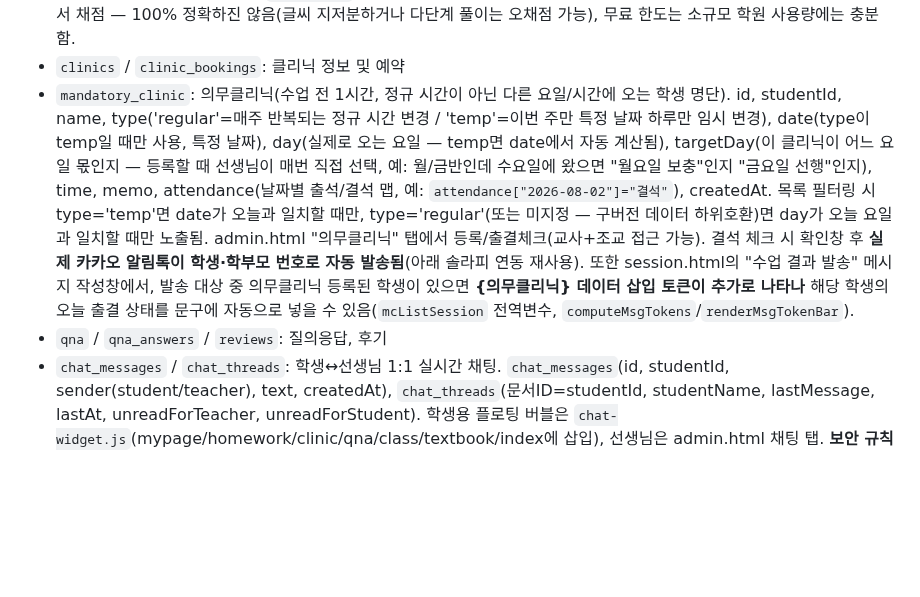
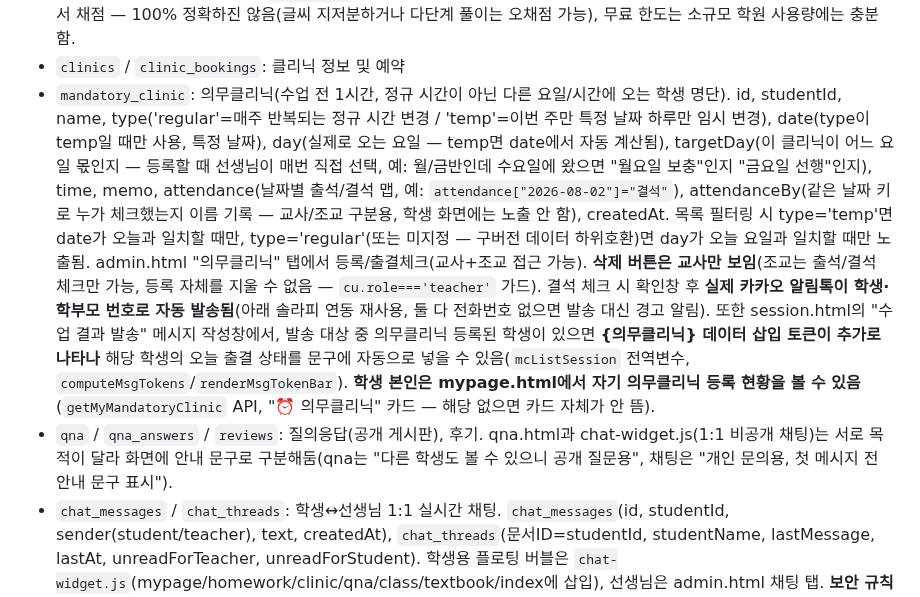
Before and after one commit to mingwan0309/my-homepage, a Markdown page: CLAUDE.md, the part around the change. Rendered like a GitHub page; blank space fills up the shorter version.

Commit message:
문서 - 의무클리닉 attendanceBy/삭제권한/마이페이지 노출, qna-채팅 구분 안내 반영

```diff
--- a/CLAUDE.md
+++ b/CLAUDE.md
@@ -50,8 +50,8 @@
 - `textbook_videos`: id, grade, subject, book, name, url, memo, createdAt (부교재 해설 강의용)
 - `problems`: 데일리 퀴즈 문제 (title, category(유형 태그, 선생님이 직접 입력), content, image, solution, solutionImage, total). 학생이 틀리면(만점 미만) 같은 category의 다른 문제를 결과 화면에서 "🔁 같은 유형 문제 이어서 풀기" 버튼으로 바로 이어서 풀 수 있음(homework.html `findNextCategoryProblem`/`startNextCategoryProblem`). AI 채점은 Gemini Flash 무료 API(`GEMINI_KEY`, homework.html에 하드코딩)로 손글씨 캔버스 이미지 + 정답/해설을 비교해서 채점 — 100% 정확하진 않음(글씨 지저분하거나 다단계 풀이는 오채점 가능), 무료 한도는 소규모 학원 사용량에는 충분함.
 - `clinics` / `clinic_bookings`: 클리닉 정보 및 예약
-- `mandatory_clinic`: 의무클리닉(수업 전 1시간, 정규 시간이 아닌 다른 요일/시간에 오는 학생 명단). id, studentId, name, type('regular'=매주 반복되는 정규 시간 변경 / 'temp'=이번 주만 특정 날짜 하루만 임시 변경), date(type이 temp일 때만 사용, 특정 날짜), day(실제로 오는 요일 — temp면 date에서 자동 계산됨), targetDay(이 클리닉이 어느 요일 몫인지 — 등록할 때 선생님이 매번 직접 선택, 예: 월/금반인데 수요일에 왔으면 "월요일 보충"인지 "금요일 선행"인지), time, memo, attendance(날짜별 출석/결석 맵, 예: `attendance["2026-08-02"]="결석"`), createdAt. 목록 필터링 시 type='temp'면 date가 오늘과 일치할 때만, type='regular'(또는 미지정 — 구버전 데이터 하위호환)면 day가 오늘 요일과 일치할 때만 노출됨. admin.html "의무클리닉" 탭에서 등록/출결체크(교사+조교 접근 가능). 결석 체크 시 확인창 후 **실제 카카오 알림톡이 학생·학부모 번호로 자동 발송됨**(아래 솔라피 연동 재사용). 또한 session.html의 "수업 결과 발송" 메시지 작성창에서, 발송 대상 중 의무클리닉 등록된 학생이 있으면 **{의무클리닉} 데이터 삽입 토큰이 추가로 나타나** 해당 학생의 오늘 출결 상태를 문구에 자동으로 넣을 수 있음(`mcListSession` 전역변수, `computeMsgTokens`/`renderMsgTokenBar`).
-- `qna` / `qna_answers` / `reviews`: 질의응답, 후기
+- `mandatory_clinic`: 의무클리닉(수업 전 1시간, 정규 시간이 아닌 다른 요일/시간에 오는 학생 명단). id, studentId, name, type('regular'=매주 반복되는 정규 시간 변경 / 'temp'=이번 주만 특정 날짜 하루만 임시 변경), date(type이 temp일 때만 사용, 특정 날짜), day(실제로 오는 요일 — temp면 date에서 자동 계산됨), targetDay(이 클리닉이 어느 요일 몫인지 — 등록할 때 선생님이 매번 직접 선택, 예: 월/금반인데 수요일에 왔으면 "월요일 보충"인지 "금요일 선행"인지), time, memo, attendance(날짜별 출석/결석 맵, 예: `attendance["2026-08-02"]="결석"`), attendanceBy(같은 날짜 키로 누가 체크했는지 이름 기록 — 교사/조교 구분용, 학생 화면에는 노출 안 함), createdAt. 목록 필터링 시 type='temp'면 date가 오늘과 일치할 때만, type='regular'(또는 미지정 — 구버전 데이터 하위호환)면 day가 오늘 요일과 일치할 때만 노출됨. admin.html "의무클리닉" 탭에서 등록/출결체크(교사+조교 접근 가능). **삭제 버튼은 교사만 보임**(조교는 출석/결석 체크만 가능, 등록 자체를 지울 수 없음 — `cu.role==='teacher'` 가드). 결석 체크 시 확인창 후 **실제 카카오 알림톡이 학생·학부모 번호로 자동 발송됨**(아래 솔라피 연동 재사용, 둘 다 전화번호 없으면 발송 대신 경고 알림). 또한 session.html의 "수업 결과 발송" 메시지 작성창에서, 발송 대상 중 의무클리닉 등록된 학생이 있으면 **{의무클리닉} 데이터 삽입 토큰이 추가로 나타나** 해당 학생의 오늘 출결 상태를 문구에 자동으로 넣을 수 있음(`mcListSession` 전역변수, `computeMsgTokens`/`renderMsgTokenBar`). **학생 본인은 mypage.html에서 자기 의무클리닉 등록 현황을 볼 수 있음**(`getMyMandatoryClinic` API, "⏰ 의무클리닉" 카드 — 해당 없으면 카드 자체가 안 뜸).
+- `qna` / `qna_answers` / `reviews`: 질의응답(공개 게시판), 후기. qna.html과 chat-widget.js(1:1 비공개 채팅)는 서로 목적이 달라 화면에 안내 문구로 구분해둠(qna는 "다른 학생도 볼 수 있으니 공개 질문용", 채팅은 "개인 문의용, 첫 메시지 전 안내 문구 표시").
 - `chat_messages` / `chat_threads`: 학생↔선생님 1:1 실시간 채팅. `chat_messages`(id, studentId, sender(student/teacher), text, createdAt), `chat_threads`(문서ID=studentId, studentName, lastMessage, lastAt, unreadForTeacher, unreadForStudent). 학생용 플로팅 버블은 `chat-widget.js`(mypage/homework/clinic/qna/class/textbook/index에 삽입), 선생님은 admin.html 채팅 탭. **보안 규칙에 반드시 채팅 조항이 있어야 학생이 전송 가능** — 기본 규칙이 "쓰기는 교사만"이라 조항 없으면 학생 메시지가 permission-denied로 막힌다. `chat_messages`는 학생 본인(studentId==loginId)만 create/read, `chat_threads`는 isOwner(id)만 read/write, 선생님은 둘 다 전부 허용. **규칙 새로 배포할 때 이 채팅 조항을 절대 빼지 말 것.**
 
 ## 로그인 / 인증 (하드 룰 — 중요)
```
